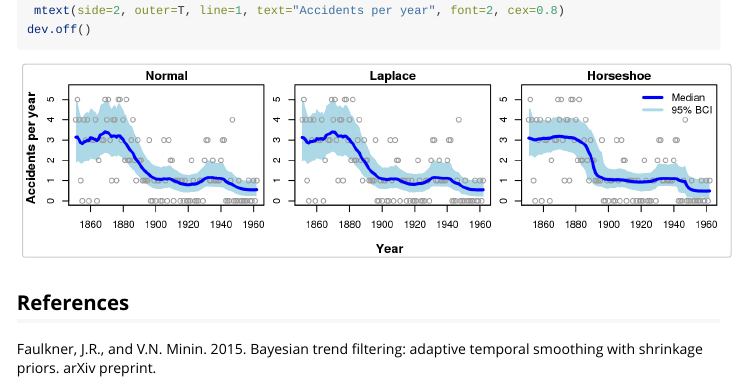
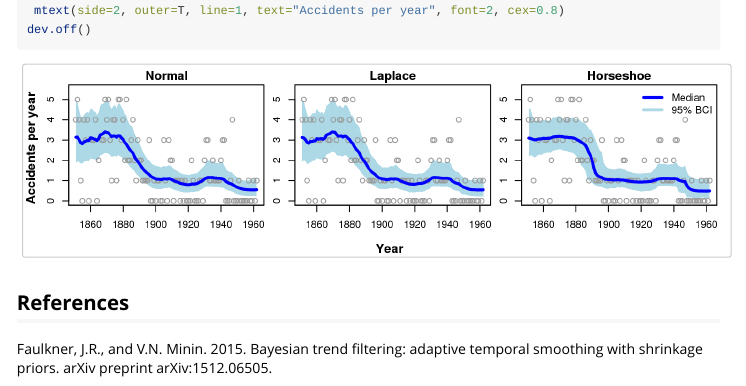
Before and after one commit to jrfaulkner/spmrf, an R Markdown document (vignettes/coal_mining_example.Rmd): the page in a window 1100 px wide, from 3090 px down. Rendered offline with R 4.5, knitr and Pandoc, with nearby package versions; long lines of code are wrapped.

Commit message:
Update coal_mining_example.Rmd

```diff
--- a/vignettes/coal_mining_example.Rmd
+++ b/vignettes/coal_mining_example.Rmd
@@ -115,4 +115,4 @@ dev.off()
 
 ## References
 
-Faulkner, J.R., and V.N. Minin.  2015.  Bayesian trend filtering: adaptive temporal smoothing with shrinkage priors. arXiv preprint.
+Faulkner, J.R., and V.N. Minin.  2015.  Bayesian trend filtering: adaptive temporal smoothing with shrinkage priors. arXiv preprint arXiv:1512.06505.
```
